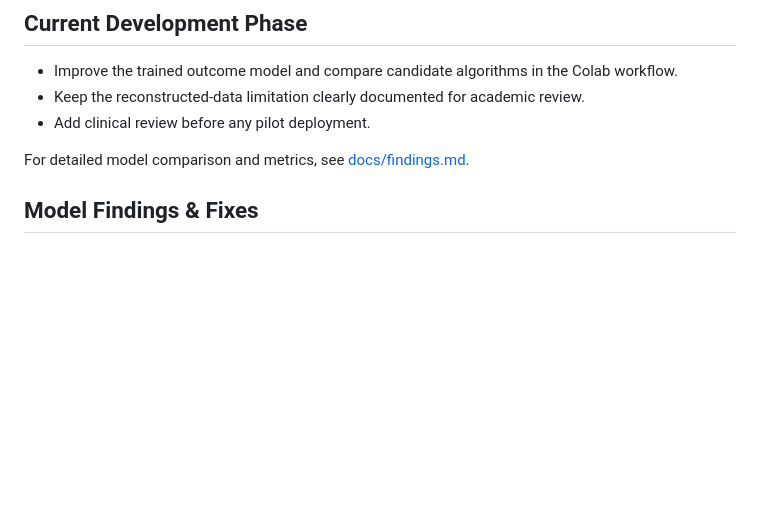
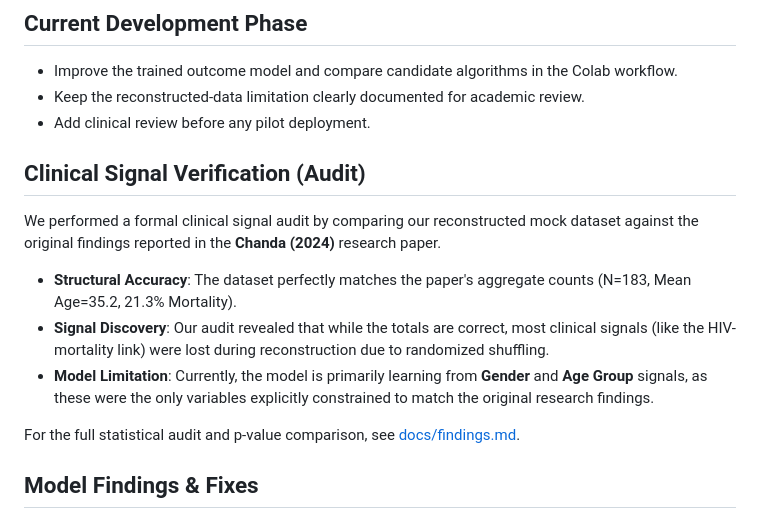
Before and after one commit to collins-droid/mdr-tb-treatment-outcomes-zambia-ml, a Markdown page: README.md, the part around the change. Rendered like a GitHub page; blank space fills up the shorter version.

Commit message:
Document clinical signal audit results in README and findings

```diff
--- a/README.md
+++ b/README.md
@@ -64,7 +64,15 @@ See [CONTRIBUTING.md](CONTRIBUTING.md) and [docs/team_workflow.md](docs/team_wor
 - Keep the reconstructed-data limitation clearly documented for academic review.
 - Add clinical review before any pilot deployment.
 
-For detailed model comparison and metrics, see [docs/findings.md](docs/findings.md).
+## Clinical Signal Verification (Audit)
+
+We performed a formal clinical signal audit by comparing our reconstructed mock dataset against the original findings reported in the **Chanda (2024)** research paper.
+
+- **Structural Accuracy**: The dataset perfectly matches the paper's aggregate counts (N=183, Mean Age=35.2, 21.3% Mortality).
+- **Signal Discovery**: Our audit revealed that while the totals are correct, most clinical signals (like the HIV-mortality link) were lost during reconstruction due to randomized shuffling.
+- **Model Limitation**: Currently, the model is primarily learning from **Gender** and **Age Group** signals, as these were the only variables explicitly constrained to match the original research findings.
+
+For the full statistical audit and p-value comparison, see [docs/findings.md](docs/findings.md).
 
 ## Model Findings & Fixes
 
```
Also changed, not shown: docs/findings.md (+25 -15 lines).
